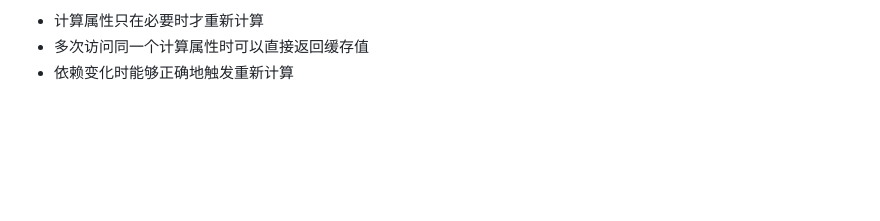
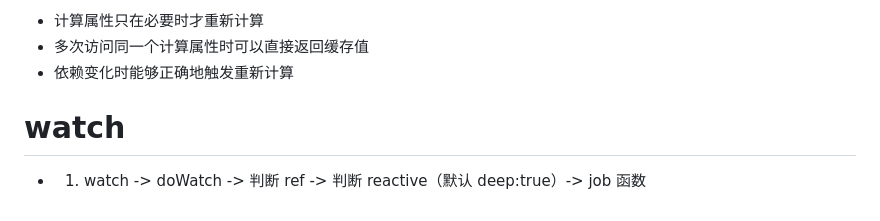
Before and after one commit to name718/vue3-next-mini, a Markdown page: README.md, the part around the change. Rendered like a GitHub page; blank space fills up the shorter version.

Commit message:
watch 执行流程

```diff
--- a/README.md
+++ b/README.md
@@ -184,3 +184,7 @@ export function triggerEffect(effect: ReactiveEffect) {
 - 计算属性只在必要时才重新计算
 - 多次访问同一个计算属性时可以直接返回缓存值
 - 依赖变化时能够正确地触发重新计算
+
+# watch
+
+- 1. watch -> doWatch -> 判断 ref -> 判断 reactive（默认 deep:true）-> job 函数
```
